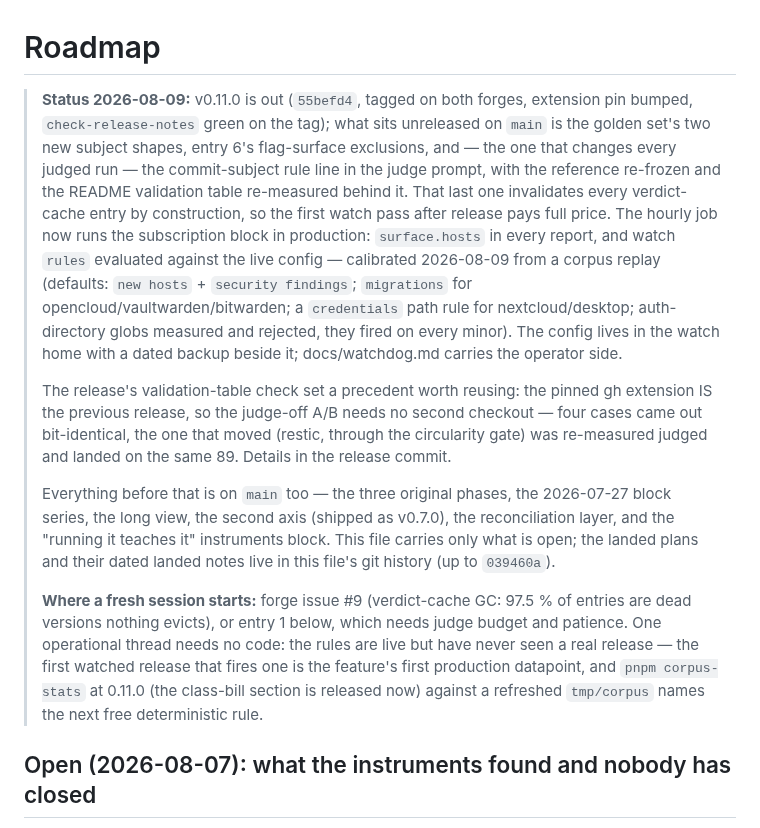
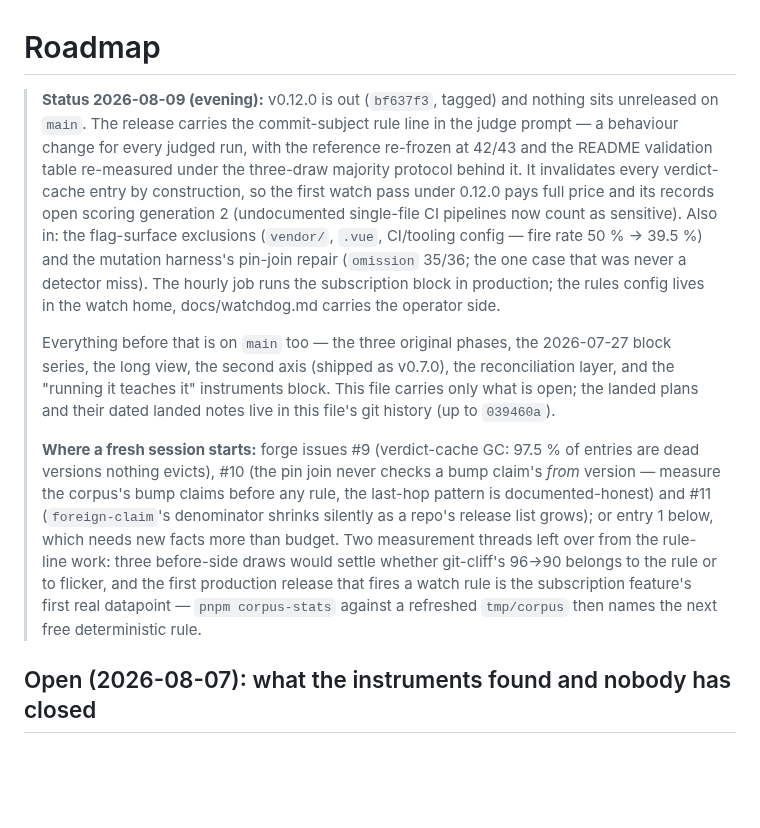
Before and after one commit to bmmmm/comparereleaseii, a Markdown page: ROADMAP.md, the part around the change. GitHub-like rendering; blank space fills up the shorter version.

Commit message:
The roadmap catches up with the release again, and the fresh-session pointer now names the three issues

```diff
--- a/ROADMAP.md
+++ b/ROADMAP.md
@@ -1,26 +1,18 @@
 # Roadmap
 
-> **Status 2026-08-09:** v0.11.0 is out (`55befd4`, tagged on both forges,
-> extension pin bumped, `check-release-notes` green on the tag); what sits
-> unreleased on `main` is the golden set's two new subject shapes, entry
-> 6's flag-surface exclusions, and — the one that changes every judged run —
-> the commit-subject rule line in the judge prompt, with the reference
-> re-frozen and the README validation table re-measured behind it. That last
-> one invalidates every verdict-cache entry by construction, so the first
-> watch pass after release pays full price. The hourly job now runs the subscription block
-> in production: `surface.hosts` in every report, and watch `rules` evaluated
-> against the live config — calibrated 2026-08-09 from a corpus replay
-> (defaults: `new hosts` + `security findings`; `migrations` for
-> opencloud/vaultwarden/bitwarden; a `credentials` path rule for
-> nextcloud/desktop; auth-directory globs measured and rejected, they fired
-> on every minor). The config lives in the watch home with a dated backup
-> beside it; docs/watchdog.md carries the operator side.
->
-> The release's validation-table check set a precedent worth reusing: the
-> pinned gh extension IS the previous release, so the judge-off A/B needs no
-> second checkout — four cases came out bit-identical, the one that moved
-> (restic, through the circularity gate) was re-measured judged and landed on
-> the same 89. Details in the release commit.
+> **Status 2026-08-09 (evening):** v0.12.0 is out (`bf637f3`, tagged) and
+> nothing sits unreleased on `main`. The release carries the commit-subject
+> rule line in the judge prompt — a behaviour change for every judged run,
+> with the reference re-frozen at 42/43 and the README validation table
+> re-measured under the three-draw majority protocol behind it. It
+> invalidates every verdict-cache entry by construction, so the first watch
+> pass under 0.12.0 pays full price and its records open scoring
+> generation 2 (undocumented single-file CI pipelines now count as
+> sensitive). Also in: the flag-surface exclusions (`vendor/`, `.vue`,
+> CI/tooling config — fire rate 50 % → 39.5 %) and the mutation harness's
+> pin-join repair (`omission` 35/36; the one case that was never a detector
+> miss). The hourly job runs the subscription block in production; the rules
+> config lives in the watch home, docs/watchdog.md carries the operator side.
 >
 > Everything before that is on `main` too — the three original phases, the
 > 2026-07-27 block series, the long view, the second axis (shipped as v0.7.0),
@@ -28,13 +20,17 @@
 > This file carries only what is open; the landed plans and their dated
 > landed notes live in this file's git history (up to `039460a`).
 >
-> **Where a fresh session starts:** forge issue #9 (verdict-cache GC:
-> 97.5 % of entries are dead versions nothing evicts), or entry 1 below,
-> which needs judge budget and patience. One operational thread needs no code:
-> the rules are live but have never seen a real release — the first watched
-> release that fires one is the feature's first production datapoint, and
-> `pnpm corpus-stats` at 0.11.0 (the class-bill section is released now)
-> against a refreshed `tmp/corpus` names the next free deterministic rule.
+> **Where a fresh session starts:** forge issues #9 (verdict-cache GC:
+> 97.5 % of entries are dead versions nothing evicts), #10 (the pin join
+> never checks a bump claim's *from* version — measure the corpus's bump
+> claims before any rule, the last-hop pattern is documented-honest) and #11
+> (`foreign-claim`'s denominator shrinks silently as a repo's release list
+> grows); or entry 1 below, which needs new facts more than budget. Two
+> measurement threads left over from the rule-line work: three before-side
+> draws would settle whether git-cliff's 96→90 belongs to the rule or to
+> flicker, and the first production release that fires a watch rule is the
+> subscription feature's first real datapoint — `pnpm corpus-stats` against
+> a refreshed `tmp/corpus` then names the next free deterministic rule.
 
 ## Open (2026-08-07): what the instruments found and nobody has closed
 
```
